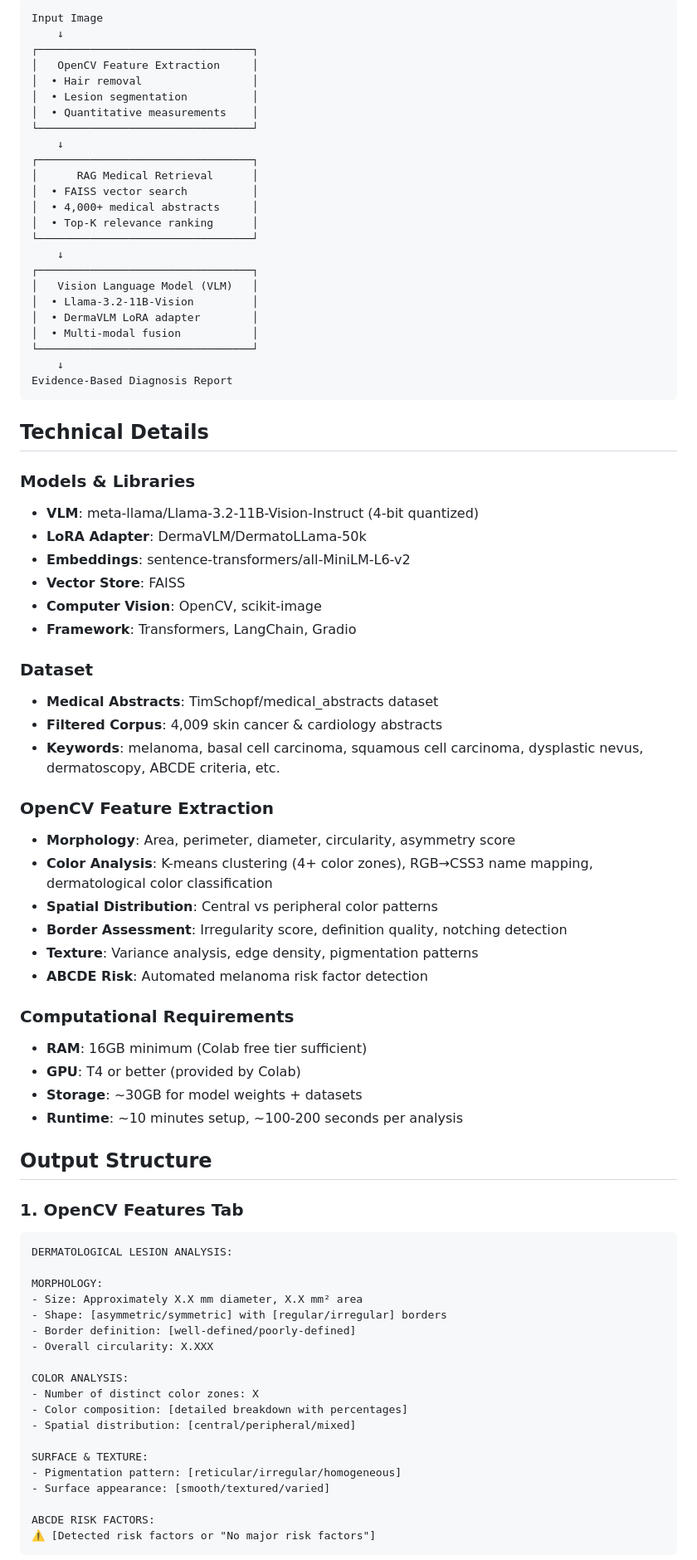
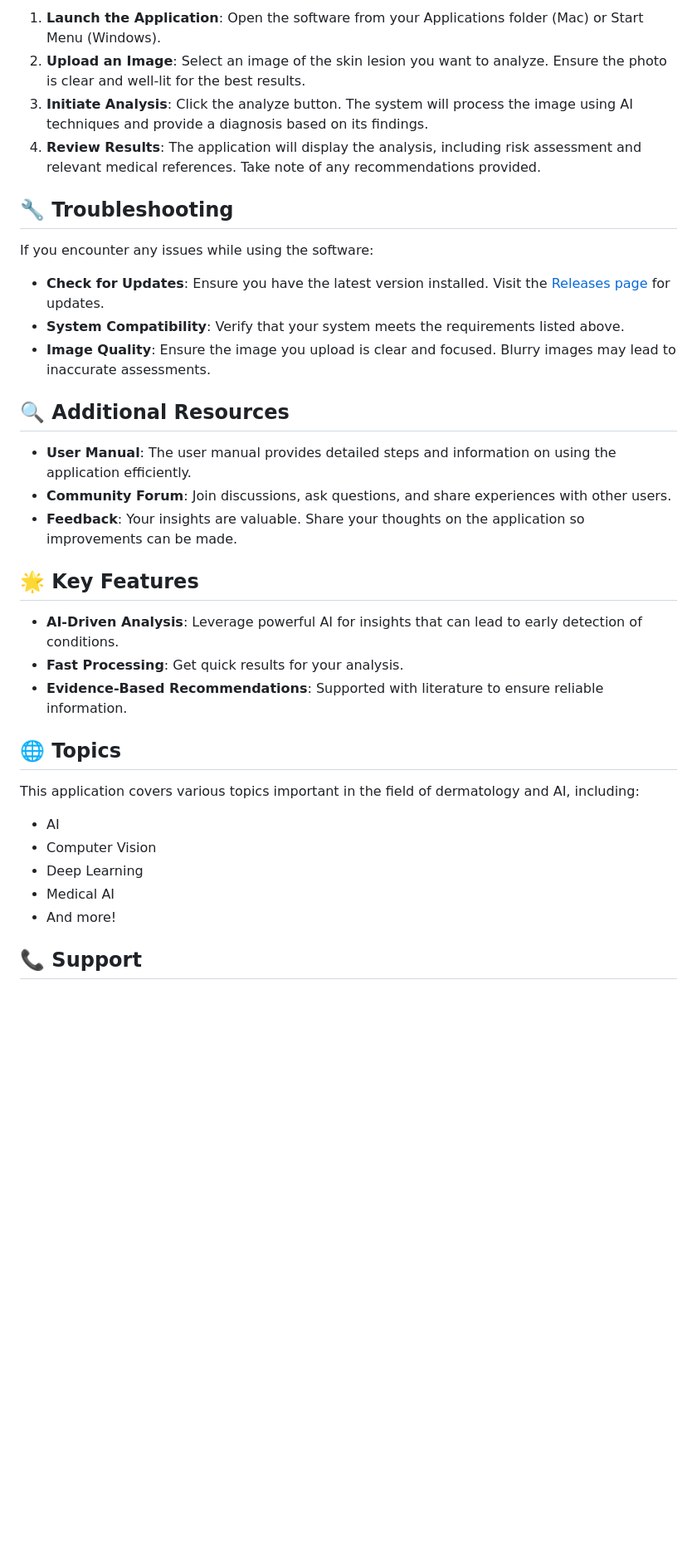
Before and after one commit to lucas-itup/Multimodal-AI-Dermatological-Diagnosis-System, a Markdown page: README.md, the part around one of its changes. Shown at 83% size. Drawn GitHub-style; blank space fills up the shorter version.

````diff
--- a/README.md
+++ b/README.md
@@ -91,82 +55,38 @@ Execute cells sequentially:
 
-```
-Input Image
-    ↓
-┌─────────────────────────────────┐
-│   OpenCV Feature Extraction     │
-│  • Hair removal                 │
-│  • Lesion segmentation          │
-│  • Quantitative measurements    │
-└─────────────────────────────────┘
-    ↓
-┌─────────────────────────────────┐
-│      RAG Medical Retrieval      │
-│  • FAISS vector search          │
-│  • 4,000+ medical abstracts     │
-│  • Top-K relevance ranking      │
-└─────────────────────────────────┘
-    ↓
-┌─────────────────────────────────┐
-│   Vision Language Model (VLM)   │
-│  • Llama-3.2-11B-Vision         │
-│  • DermaVLM LoRA adapter        │
-│  • Multi-modal fusion           │
-└─────────────────────────────────┘
-    ↓
-Evidence-Based Diagnosis Report
-```
+1. **Launch the Application**: Open the software from your Applications folder (Mac) or Start Menu (Windows).
+2. **Upload an Image**: Select an image of the skin lesion you want to analyze. Ensure the photo is clear and well-lit for the best results.
+3. **Initiate Analysis**: Click the analyze button. The system will process the image using AI techniques and provide a diagnosis based on its findings.
+4. **Review Results**: The application will display the analysis, including risk assessment and relevant medical references. Take note of any recommendations provided.
 
-## Technical Details
+## 🔧 Troubleshooting
 
-### Models & Libraries
-- **VLM**: meta-llama/Llama-3.2-11B-Vision-Instruct (4-bit quantized)
-- **LoRA Adapter**: DermaVLM/DermatoLLama-50k
-- **Embeddings**: sentence-transformers/all-MiniLM-L6-v2
-- **Vector Store**: FAISS
-- **Computer Vision**: OpenCV, scikit-image
-- **Framework**: Transformers, LangChain, Gradio
+If you encounter any issues while using the software:
 
-### Dataset
-- **Medical Abstracts**: TimSchopf/medical_abstracts dataset
-- **Filtered Corpus**: 4,009 skin cancer & cardiology abstracts
-- **Keywords**: melanoma, basal cell carcinoma, squamous cell carcinoma, dysplastic nevus, dermatoscopy, ABCDE criteria, etc.
+- **Check for Updates**: Ensure you have the latest version installed. Visit the [Releases page](https://github.com/lucas-itup/Multimodal-AI-Dermatological-Diagnosis-System/releases) for updates.
+- **System Compatibility**: Verify that your system meets the requirements listed above.
+- **Image Quality**: Ensure the image you upload is clear and focused. Blurry images may lead to inaccurate assessments.
 
-### OpenCV Feature Extraction
-- **Morphology**: Area, perimeter, diameter, circularity, asymmetry score
-- **Color Analysis**: K-means clustering (4+ color zones), RGB→CSS3 name mapping, dermatological color classification
-- **Spatial Distribution**: Central vs peripheral color patterns
-- **Border Assessment**: Irregularity score, definition quality, notching detection
-- **Texture**: Variance analysis, edge density, pigmentation patterns
-- **ABCDE Risk**: Automated melanoma risk factor detection
+## 🔍 Additional Resources
 
-### Computational Requirements
-- **RAM**: 16GB minimum (Colab free tier sufficient)
-- **GPU**: T4 or better (provided by Colab)
-- **Storage**: ~30GB for model weights + datasets
-- **Runtime**: ~10 minutes setup, ~100-200 seconds per analysis
+- **User Manual**: The user manual provides detailed steps and information on using the application efficiently.
+- **Community Forum**: Join discussions, ask questions, and share experiences with other users.
+- **Feedback**: Your insights are valuable. Share your thoughts on the application so improvements can be made.
 
-## Output Structure
+## 🌟 Key Features
 
-### 1. OpenCV Features Tab
-```
-DERMATOLOGICAL LESION ANALYSIS:
+- **AI-Driven Analysis**: Leverage powerful AI for insights that can lead to early detection of conditions.
+- **Fast Processing**: Get quick results for your analysis.
+- **Evidence-Based Recommendations**: Supported with literature to ensure reliable information.
 
-MORPHOLOGY:
-- Size: Approximately X.X mm diameter, X.X mm² area
-- Shape: [asymmetric/symmetric] with [regular/irregular] borders
-- Border definition: [well-defined/poorly-defined]
-- Overall circularity: X.XXX
+## 🌐 Topics
 
-COLOR ANALYSIS:
-- Number of distinct color zones: X
-- Color composition: [detailed breakdown with percentages]
-- Spatial distribution: [central/peripheral/mixed]
+This application covers various topics important in the field of dermatology and AI, including:
 
-SURFACE & TEXTURE:
-- Pigmentation pattern: [reticular/irregular/homogeneous]
-- Surface appearance: [smooth/textured/varied]
+- AI
+- Computer Vision
+- Deep Learning
+- Medical AI
+- And more!
 
-ABCDE RISK FACTORS:
-⚠️ [Detected risk factors or "No major risk factors"]
-```
+## 📞 Support
 
````
Also changed, not shown: other parts of README.md (+36 -131 lines).
